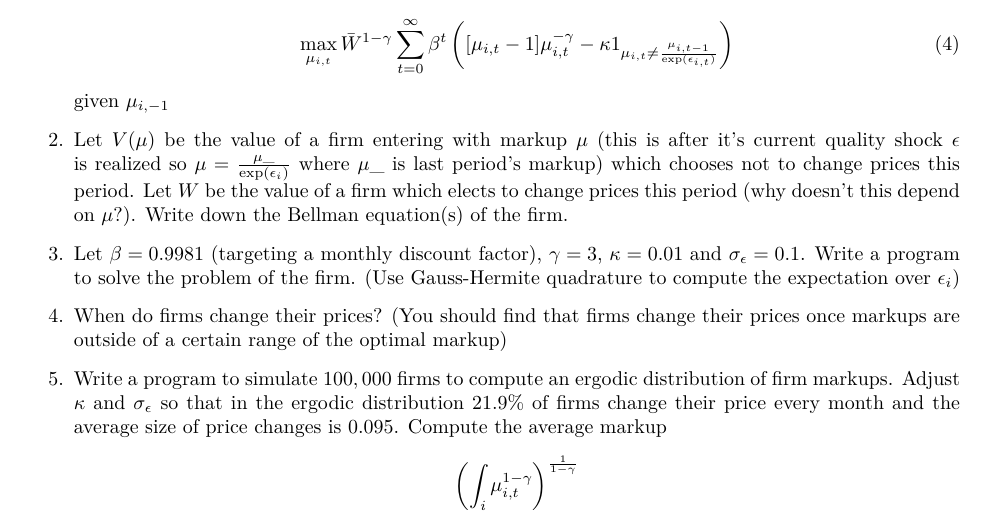
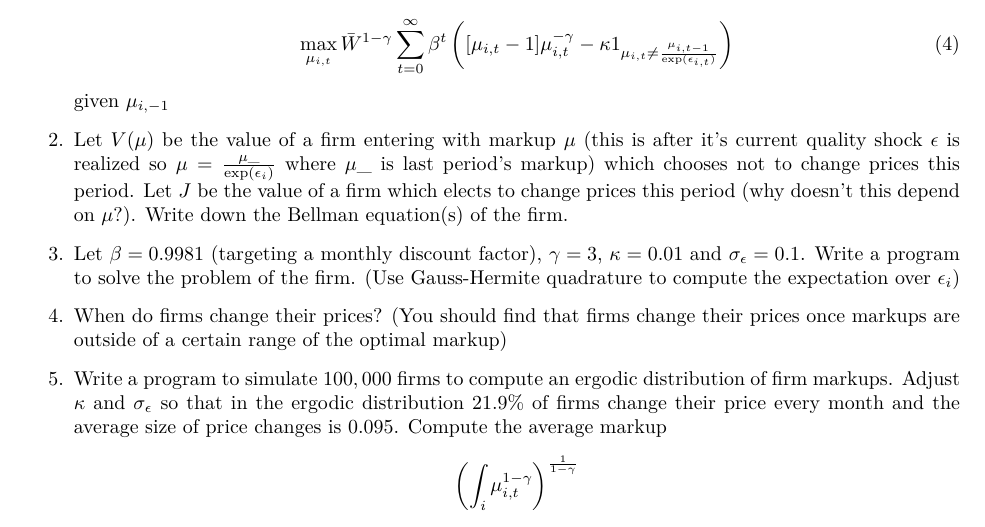
Before and after one commit to dgevans/EC-607-Computational-Economics, a LaTeX problem sheet (Assignments/Assignment 3.tex): part of the page, cut so that both start at the same text. Compiled offline with XeLaTeX.

Commit message:
Missed one typo in assignment 3

```diff
--- a/Assignments/Assignment 3.tex
+++ b/Assignments/Assignment 3.tex
@@ -33,7 +33,7 @@ D_{i,t}=a_{i,t}^{\gamma-1}\left(P_{i,t}\right)^{-\gamma}.
  	\begin{equation}
  		\max_{\mu_{i,t}}\bar W^{1-\gamma}\sum_{t=0}^\infty \beta^t\left([\mu_{i,t}-1]\mu_{i,t}^{-\gamma}-\kappa1_{\mu_{i,t}\neq \frac{\mu_{i,t-1}}{\exp(\epsilon_{i,t})}}\right)
  	\end{equation}given $\mu_{i,-1}$
- 	\item  Let $V(\mu)$ be the value of a firm entering with markup $\mu$ (this is after it's current quality shock $\epsilon$ is realized so $\mu=\frac{\mu\_}{\exp(\epsilon_i)}$ where $\mu\_$ is last period's markup) which chooses not to change prices this period.  Let $W$ be the value of a firm which elects to change prices this period (why doesn't this depend on $\mu$?).  Write down the Bellman equation(s) of the firm.
+ 	\item  Let $V(\mu)$ be the value of a firm entering with markup $\mu$ (this is after it's current quality shock $\epsilon$ is realized so $\mu=\frac{\mu\_}{\exp(\epsilon_i)}$ where $\mu\_$ is last period's markup) which chooses not to change prices this period.  Let $J$ be the value of a firm which elects to change prices this period (why doesn't this depend on $\mu$?).  Write down the Bellman equation(s) of the firm.
  	\item  Let $\beta=0.9981$ (targeting a monthly discount factor), $\gamma =3$, $\kappa =0.01$ and $\sigma_\epsilon = 0.1$.  Write a program to solve the problem of the firm. (Use Gauss-Hermite quadrature to compute the expectation over $\epsilon_i$)
  	\item  When do firms change their prices? (You should find that firms change their prices once markups are outside of a certain range of the optimal markup)
  	\item  Write a program to simulate $100,000$ firms to compute an ergodic distribution of firm markups.  Adjust $\kappa$ and $\sigma_\epsilon$ so that in the ergodic distribution 21.9\% of firms change their price every month and the average size of price changes is $0.095$. Compute the average markup
```
Also changed, not shown: Assignments/Assignment 3.pdf.
